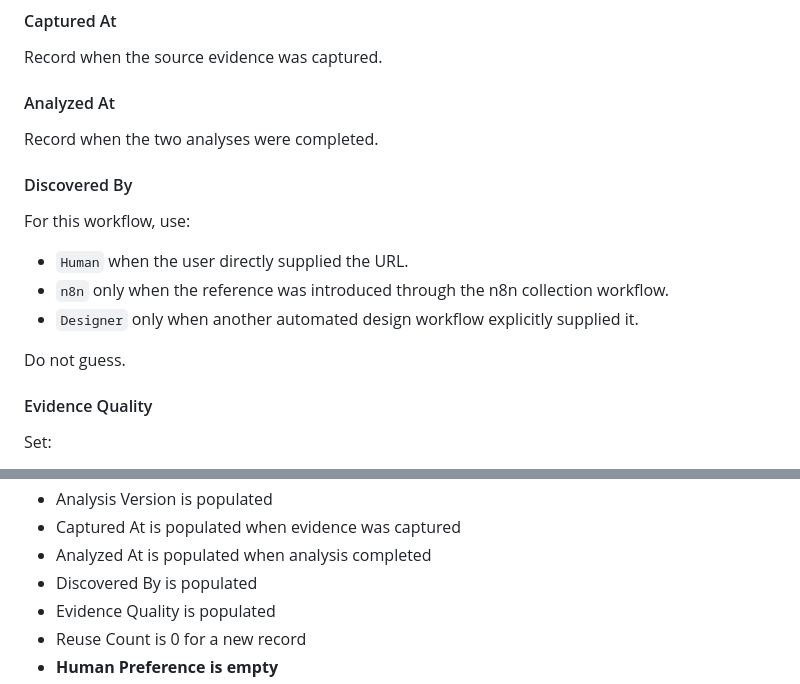
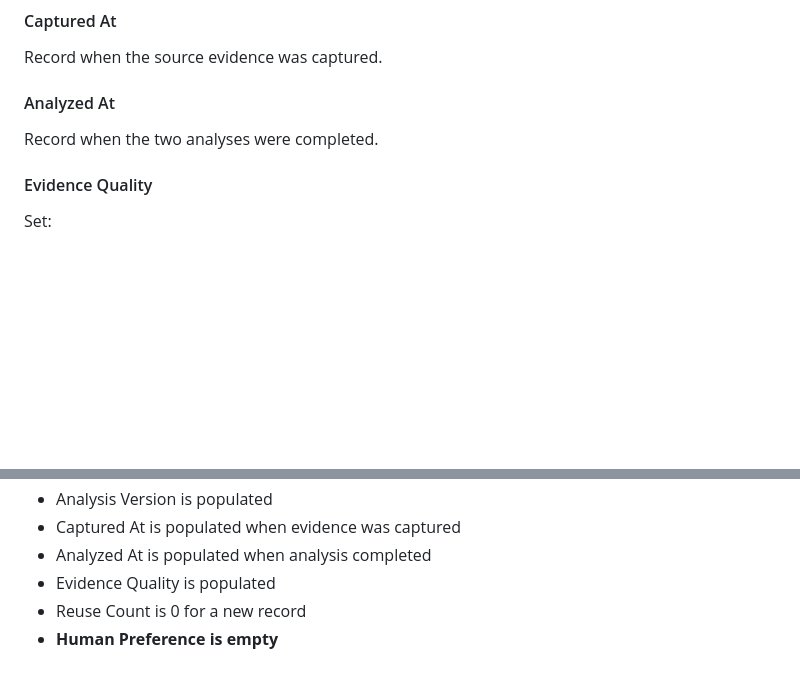
Before and after one commit to deputy-proxy/de9er, a Markdown page: .chatgpt/record_inspiration.md, 2 parts joined by grey strips. Drawn GitHub-style; blank space fills up the shorter version.

Commit message:
Remove obsolete Discovered By from inspiration workflow

```diff
--- a/.chatgpt/record_inspiration.md
+++ b/.chatgpt/record_inspiration.md
@@ -145,14 +145,6 @@ Record when the source evidence was captured.
 #### Analyzed At
 Record when the two analyses were completed.
 
-#### Discovered By
-For this workflow, use:
-- `Human` when the user directly supplied the URL.
-- `n8n` only when the reference was introduced through the n8n collection workflow.
-- `Designer` only when another automated design workflow explicitly supplied it.
-
-Do not guess.
-
 #### Evidence Quality
 Set:
 - `High` when the source has substantial direct evidence such as URL + DOM/CSS + screenshots/assets.
@@ -235,7 +227,6 @@ Before completing the workflow, verify:
 - Analysis Version is populated
 - Captured At is populated when evidence was captured
 - Analyzed At is populated when analysis completed
-- Discovered By is populated
 - Evidence Quality is populated
 - Reuse Count is 0 for a new record
 - **Human Preference is empty**
```
